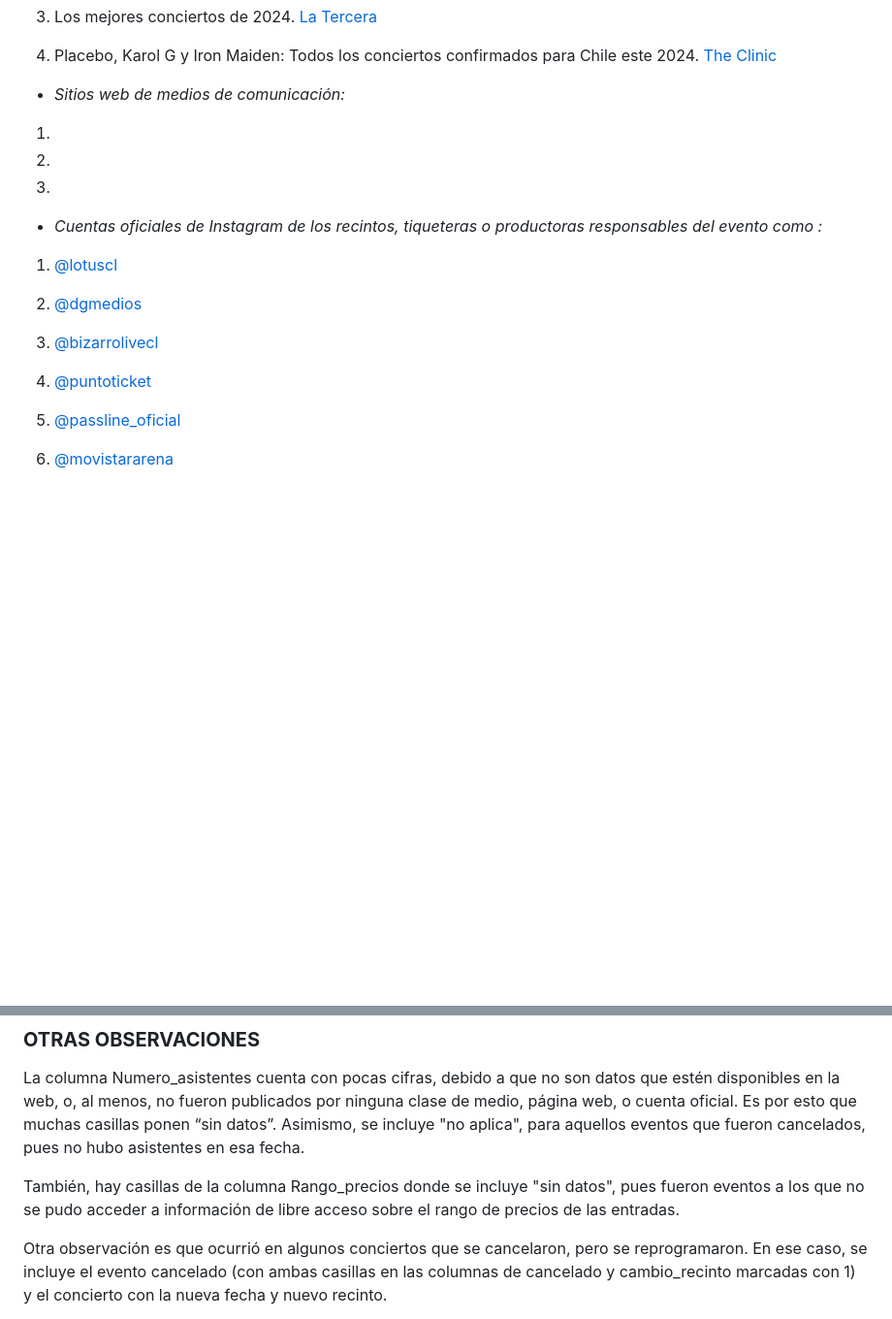
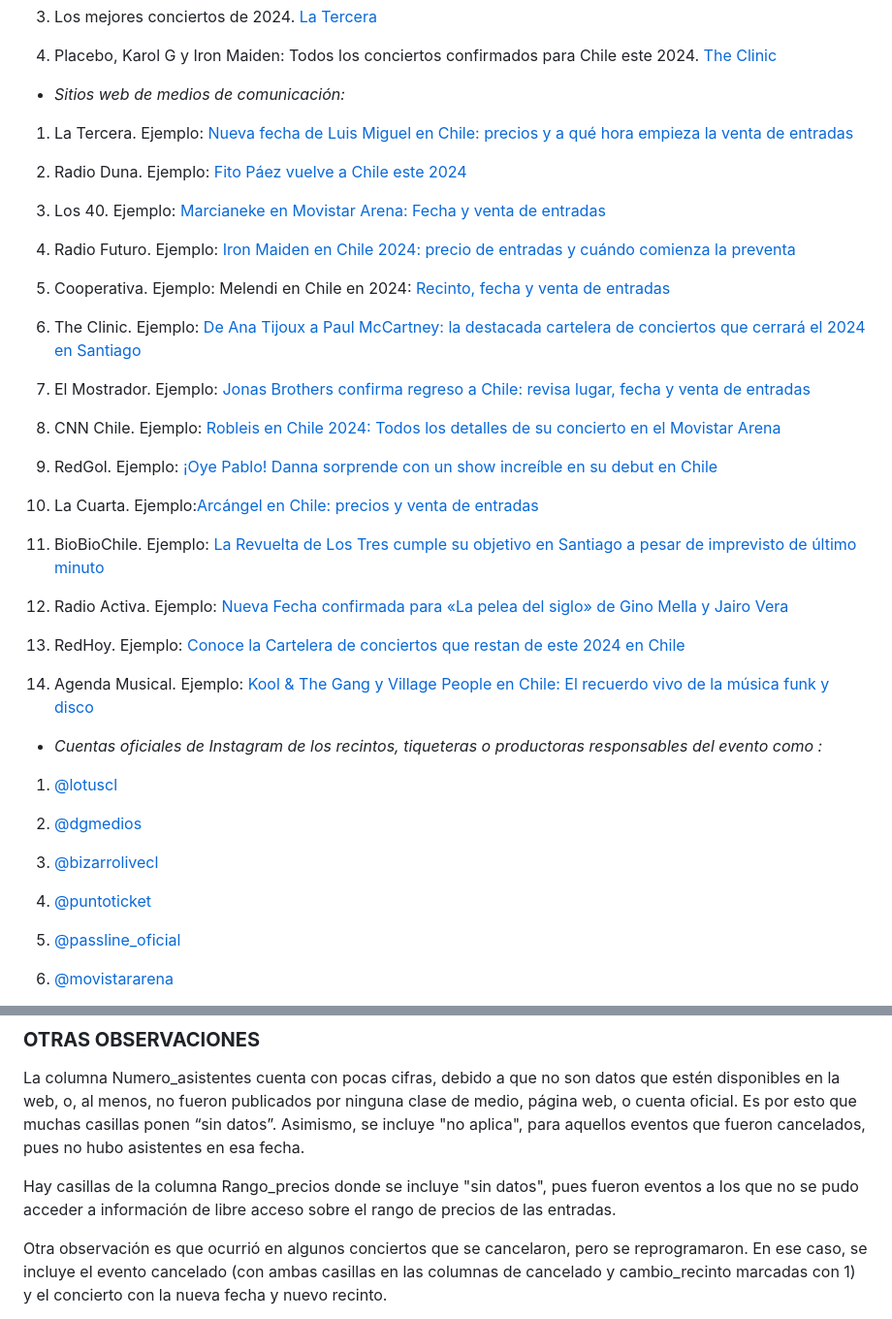
Before and after one commit to Antoapple/Trabajo.semestre, a Markdown page: Entrega_02/Ortega_Integrante_03_conciertos_database_03/Ficha_tecnica_o_diccionario.md, 2 parts joined by grey strips. Shown: that part at 97% size. GitHub-like rendering; blank space fills up the shorter version.

```diff
--- a/Entrega_02/Ortega_Integrante_03_conciertos_database_03/Ficha_tecnica_o_diccionario.md
+++ b/Entrega_02/Ortega_Integrante_03_conciertos_database_03/Ficha_tecnica_o_diccionario.md
@@ -18,11 +18,33 @@
 
 - *Sitios web de medios de comunicación:*
 
-1.
+1. La Tercera. Ejemplo: [Nueva fecha de Luis Miguel en Chile: precios y a qué hora empieza la venta de entradas](https://www.latercera.com/servicios/noticia/nueva-fecha-de-luis-miguel-en-chile-precios-y-a-que-hora-empieza-la-venta-de-entradas/6T4VYGCLHVBHTMVFL4HAQW7ZQ4/)
 
-2.
+2. Radio Duna. Ejemplo: [Fito Páez vuelve a Chile este 2024](https://www.duna.cl/cultura/musica/2024/06/28/fito-paez-vuelve-a-chile-este-2024/amp/)
 
-3.
+3. Los 40. Ejemplo:  [Marcianeke en Movistar Arena: Fecha y venta de entradas](https://los40.cl/2024/marcianeke-en-movistar-arena-fecha-y-venta-de-entradas-178405.html?outputType=amp)
+
+4. Radio Futuro. Ejemplo: [Iron Maiden en Chile 2024: precio de entradas y cuándo comienza la preventa](https://www.futuro.cl/2023/10/iron-maiden-en-chile-2024-precio-de-entradas-y-cuando-comienza-la-preventa/amp/)
+
+5. Cooperativa. Ejemplo: Melendi en Chile en 2024: [Recinto, fecha y venta de entradas](https://www.cooperativa.cl/noticias/site/artic/20231207/pags-amp/20231207131407.html)
+
+6. The Clinic. Ejemplo: [De Ana Tijoux a Paul McCartney: la destacada cartelera de conciertos que cerrará el 2024 en Santiago](https://www.theclinic.cl/2024/08/13/de-maria-becerra-a-paul-mccartney-los-conciertos-que-quedan-en-chile-el-2024/amp/)
+
+7. El Mostrador. Ejemplo: [Jonas Brothers confirma regreso a Chile: revisa lugar, fecha y venta de entradas](https://www.elmostrador.cl/noticias/2023/12/14/jonas-brothers-confirma-regreso-a-chile-revisa-lugar-fecha-y-venta-de-entradas//)
+
+8. CNN Chile. Ejemplo: [Robleis en Chile 2024: Todos los detalles de su concierto en el Movistar Arena](https://www.cnnchile.com/cultura/robleis-concierto-chile-movistar-arena_20240529/)
+
+9. RedGol. Ejemplo: [¡Oye Pablo! Danna sorprende con un show increíble en su debut en Chile](https://redgol.cl/amp/tiempolibre/como-fue-el-show-de-danna-en-chile-mexicana-sorprende-en-su-debut)
+
+10. La Cuarta. Ejemplo:[Arcángel en Chile: precios y venta de entradas](https://www.lacuarta.com/servicios/noticia/arcangel-en-chile-precios-y-venta-de-entradas/K2TMX23WKVDTPCG4LCJ4Q7QBOI/#)
+
+11. BioBioChile. Ejemplo: [La Revuelta de Los Tres cumple su objetivo en Santiago a pesar de imprevisto de último minuto](https://www.biobiochile.cl/noticias/artes-y-cultura/musica/2024/04/28/la-revuelta-de-los-tres-cumple-su-objetivo-en-santiago-a-pesar-de-imprevisto-de-ultimo-minuto.shtml)
+
+12. Radio Activa. Ejemplo: [Nueva Fecha confirmada para «La pelea del siglo» de Gino Mella y Jairo Vera](https://www.radioactiva.cl/2024/03/nueva-fecha-confirmada-para-la-pelea-del-siglo-de-gino-mella-y-jairo-vera/amp/)
+
+13. RedHoy. Ejemplo: [Conoce la Cartelera de conciertos que restan de este 2024 en Chile](https://redhoy.cl/conoce-la-cartelera-de-conciertos-que-restan-de-este-2024-en-chile/)
+
+14. Agenda Musical. Ejemplo: [Kool & The Gang y Village People en Chile: El recuerdo vivo de la música funk y disco](https://www.agendamusical.cl/kool-and-the-gang-village-people-chile/)
 
 - *Cuentas oficiales de Instagram de los recintos, tiqueteras o productoras responsables del evento como :*
 
@@ -100,7 +122,7 @@ Son datos procesados, estructurados, tanto cuantitativos como cualitativos, obte
 
 La columna Numero_asistentes cuenta con pocas cifras, debido a que no son datos que estén disponibles en la web, o, al menos, no fueron publicados por ninguna clase de medio, página web, o cuenta oficial. Es por esto que muchas casillas ponen “sin datos”. Asimismo, se incluye "no aplica", para aquellos eventos que fueron cancelados, pues no hubo asistentes en esa fecha.
 
-También, hay casillas de la columna Rango_precios donde se incluye "sin datos", pues fueron eventos a los que no se pudo acceder a información de libre acceso sobre el rango de precios de las entradas.
+Hay casillas de la columna Rango_precios donde se incluye "sin datos", pues fueron eventos a los que no se pudo acceder a información de libre acceso sobre el rango de precios de las entradas.
 
 Otra observación es que ocurrió en algunos conciertos que se cancelaron, pero se reprogramaron. En ese caso, se incluye el evento cancelado (con ambas casillas en las columnas de cancelado y cambio_recinto marcadas con 1) y el concierto con la nueva fecha y nuevo recinto.
 
```
